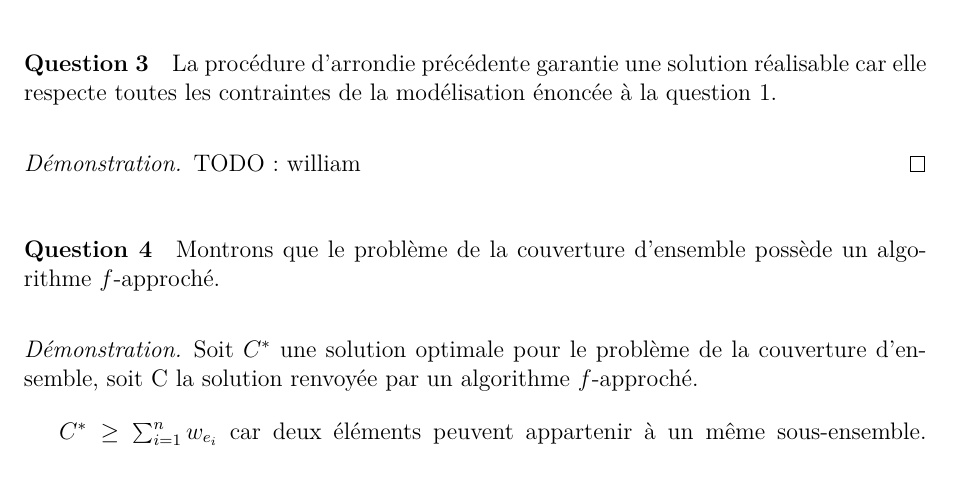
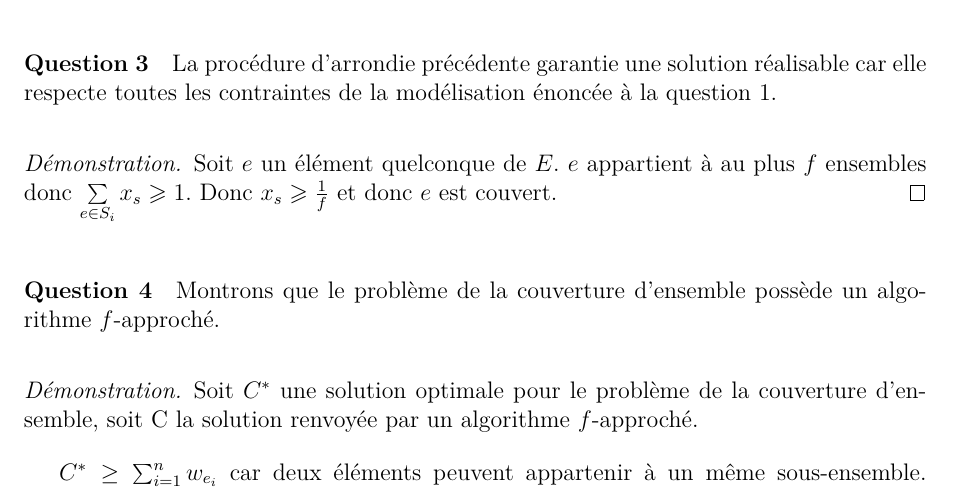
Before and after one commit to wilbefast/TP_Methodes_Approches, a LaTeX paper (rapport/rapportProjet.tex, which reads rapport/ex2.tex): part of page 8 of 25, cut so that both start at the same text. Compiled offline with pdfLaTeX.

Commit message:
modif exo2

```diff
--- a/rapport/ex2.tex
+++ b/rapport/ex2.tex
@@ -38,7 +38,7 @@ car elle respecte toutes les contraintes de la modélisation énoncée à
 la question 1.
 
 \begin{proof}
-TODO : william
+Soit $e$ un élément quelconque de $E$. $e$ appartient à au plus $f$ ensembles donc $\sum\limits_{e \in S_{i}} x_{s} \geqslant 1$. Donc $x_{s} \geqslant \frac{1}{f}$ et donc $e$ est couvert.
 \end{proof}
 
 \paragraph{Question 4}
```
